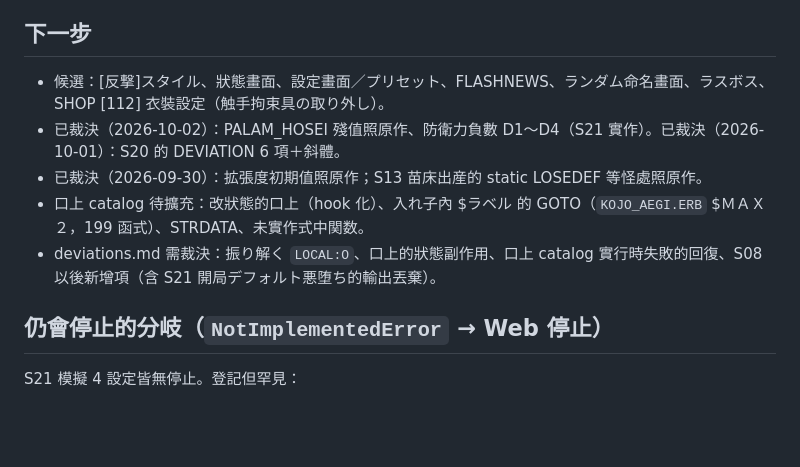
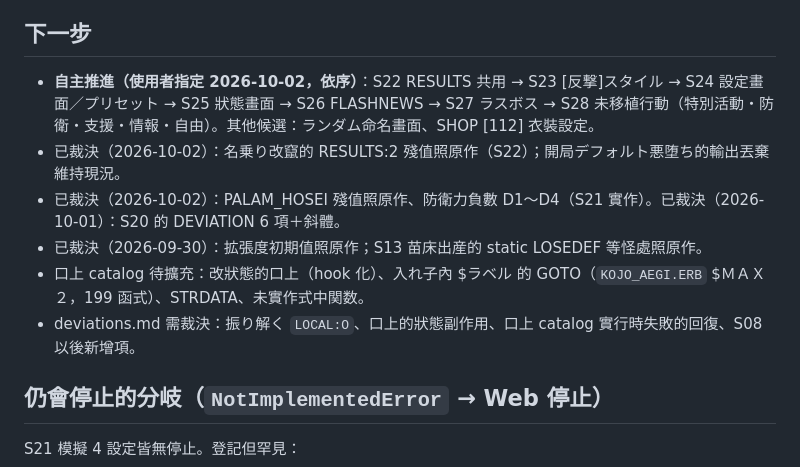
Before and after one commit to redmaplewing/eraGVT-python, a Markdown page: docs/STATUS.md, the part around the change. GitHub-like rendering; blank space fills up the shorter version.

Commit message:
docs: S22 規格（共用 RESULTS）；記錄使用者裁決與自主推進順序 S22–S28
Co-Authored-By: Claude Opus 5.5 <noreply@anthropic.com>
Claude-Session: https://claude.ai/code/session_01QxyatBTxVLpaYCtFdyD8Aw

```diff
--- a/docs/STATUS.md
+++ b/docs/STATUS.md
@@ -48,11 +48,13 @@
 
 ## 下一步
 
-- 候選：[反撃]スタイル、狀態畫面、設定畫面／プリセット、FLASHNEWS、ランダム命名畫面、ラスボス、SHOP [112] 衣裝設定（触手拘束具の取り外し）。
+- **自主推進（使用者指定 2026-10-02，依序）**：S22 RESULTS 共用 → S23 [反撃]スタイル → S24 設定畫面／プリセット → S25 狀態畫面
+  → S26 FLASHNEWS → S27 ラスボス → S28 未移植行動（特別活動・防衛・支援・情報・自由）。其他候選：ランダム命名畫面、SHOP [112] 衣裝設定。
+- 已裁決（2026-10-02）：名乗り改竄的 RESULTS:2 殘值照原作（S22）；開局デフォルト悪堕ち的輸出丟棄維持現況。
 - 已裁決（2026-10-02）：PALAM_HOSEI 殘值照原作、防衛力負數 D1〜D4（S21 實作）。已裁決（2026-10-01）：S20 的 DEVIATION 6 項＋斜體。
 - 已裁決（2026-09-30）：拡張度初期值照原作；S13 苗床出産的 static LOSEDEF 等怪處照原作。
 - 口上 catalog 待擴充：改狀態的口上（hook 化）、入れ子內 $ラベル 的 GOTO（`KOJO_AEGI.ERB` $ＭＡＸ２，199 函式）、STRDATA、未實作式中関数。
-- deviations.md 需裁決：振り解く `LOCAL:O`、口上的狀態副作用、口上 catalog 實行時失敗的回復、S08 以後新增項（含 S21 開局デフォルト悪堕ち的輸出丟棄）。
+- deviations.md 需裁決：振り解く `LOCAL:O`、口上的狀態副作用、口上 catalog 實行時失敗的回復、S08 以後新增項。
 
 ## 仍會停止的分岐（`NotImplementedError` → Web 停止）
 
```
Also changed, not shown: docs/sessions/S22-results-shared.md (added, +26 -0 lines), 1 other file.
